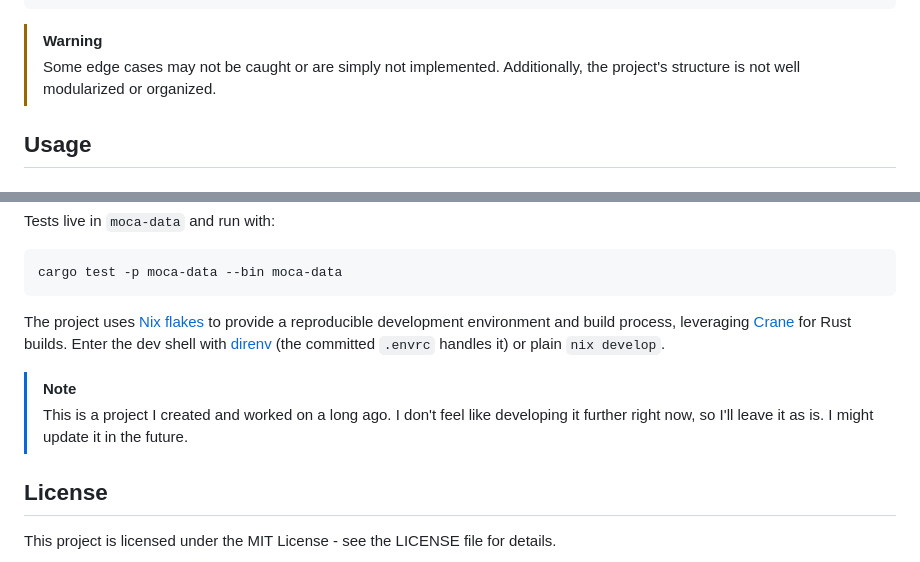
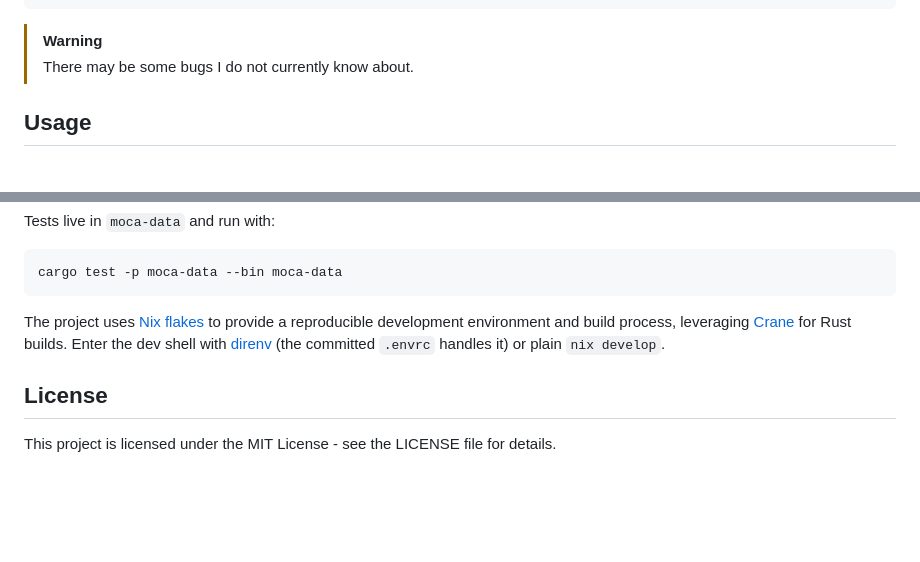
Before and after one commit to areummon/moccacino, a Markdown page: README.md, 2 parts joined by grey strips. GitHub-like rendering; blank space fills up the shorter version.

```diff
--- a/README.md
+++ b/README.md
@@ -47,8 +47,7 @@ nix develop        # reproducible dev shell (use direnv for it to be automatic)
 
 > [!WARNING]
 >
-> Some edge cases may not be caught or are simply not implemented.
-> Additionally, the project's structure is not well modularized or organized.
+> There may be some bugs I do not currently know about.
 
 ## Usage
 
@@ -128,12 +127,6 @@ cargo test -p moca-data --bin moca-data
 
 The project uses [Nix flakes](https://nixos.wiki/wiki/Flakes) to provide a reproducible development environment and build process, leveraging [Crane](https://github.com/ipetkov/crane) for Rust builds. Enter the dev shell with [direnv](https://direnv.net/) (the committed `.envrc` handles it) or plain `nix develop`.
 
-> [!NOTE]
->
-> This is a project I created and worked on a long ago.
-> I don't feel like developing it further right now, so
-> I'll leave it as is. I might update it in the future.
-
 ## License
 
 This project is licensed under the MIT License - see the LICENSE file for details.
```
